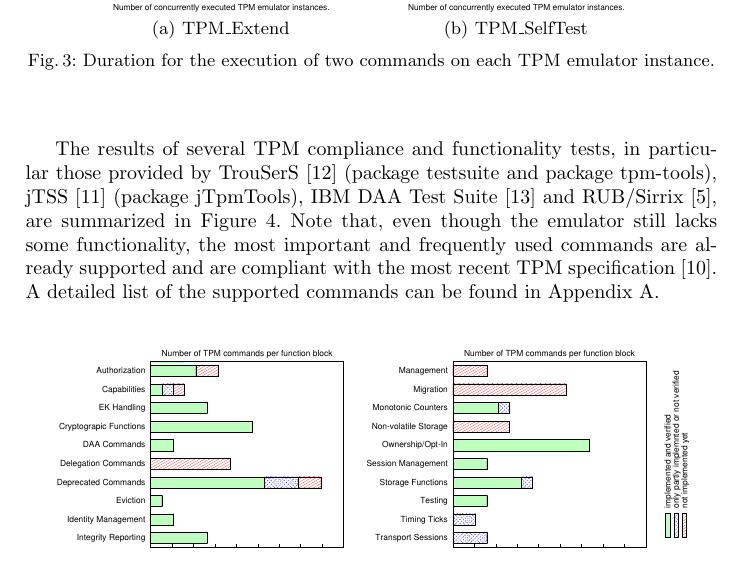
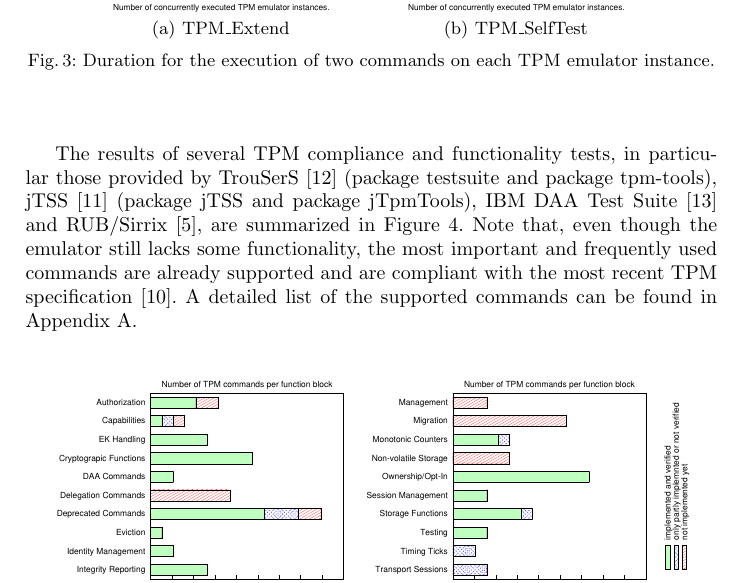
Before and after one commit to BackupTheBerlios/tpm-emulator-svn, a LaTeX paper (paper/tpm_emulator_paper.tex): part of page 9 of 14, cut so that both start at the same text. Compiled offline with pdfLaTeX.

Commit message:
jTSS package added

```diff
--- a/paper/tpm_emulator_paper.tex
+++ b/paper/tpm_emulator_paper.tex
@@ -502,7 +502,7 @@ executing more than one emulator instance.
 
 The results of several TPM compliance and functionality tests, in particular
 those provided by TrouSerS~\cite{trousers} (package testsuite and package
-tpm-tools), jTSS~\cite{jTSS} (package jTpmTools),
+tpm-tools), jTSS~\cite{jTSS} (package jTSS and package jTpmTools),
 IBM DAA Test Suite~\cite{ibmdaatest} and
 RUB/Sirrix~\cite{Sadeghi}, are summarized in Figure~\ref{plot:compliance}.
 Note that, even though the emulator still lacks some functionality,
```
